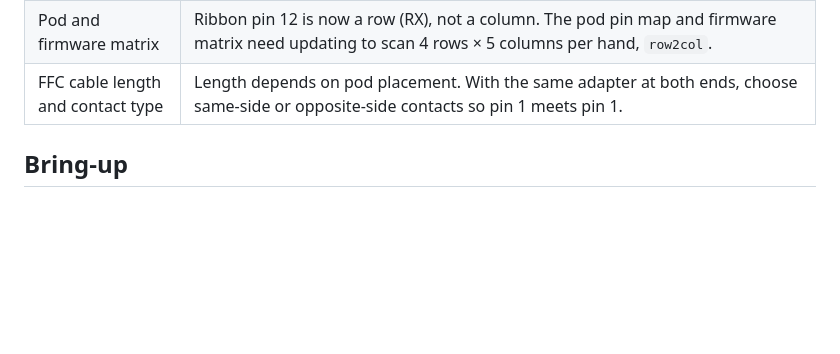
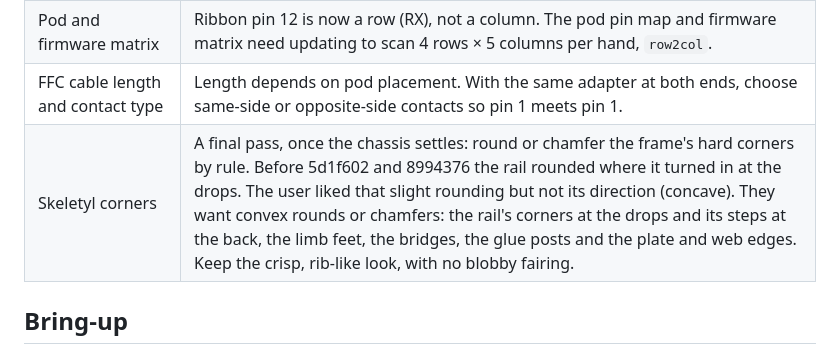
Before and after one commit to shishberg/capybara, a Markdown page: docs/design-status.md, the part around the change. GitHub-like rendering; blank space fills up the shorter version.

Commit message:
v4: design status notes a final corner-rounding pass for the Skeletyl
Co-Authored-By: Claude Opus 5.5 <noreply@anthropic.com>

```diff
--- a/docs/design-status.md
+++ b/docs/design-status.md
@@ -46,6 +46,7 @@ Paused, kept as reference: the flex finger boards, flat thumb PCBs, LED-free pod
 | Adapter size | The editor models the adapter from provisional sizes: 26 × 36 mm with 2 × 12 holes and a 16 mm connector. Measure the bought adapter and update the editor's config; its checks then show whether the mount, landing and wires still fit. (The tiles are measured; see above. The custom breakout is 36 × 33 mm with a connector about 31 mm wide and 2.5 mm tall.) |
 | Pod and firmware matrix | Ribbon pin 12 is now a row (RX), not a column. The pod pin map and firmware matrix need updating to scan 4 rows × 5 columns per hand, `row2col`. |
 | FFC cable length and contact type | Length depends on pod placement. With the same adapter at both ends, choose same-side or opposite-side contacts so pin 1 meets pin 1. |
+| Skeletyl corners | A final pass, once the chassis settles: round or chamfer the frame's hard corners by rule. Before 5d1f602 and 8994376 the rail rounded where it turned in at the drops. The user liked that slight rounding but not its direction (concave). They want convex rounds or chamfers: the rail's corners at the drops and its steps at the back, the limb feet, the bridges, the glue posts and the plate and web edges. Keep the crisp, rib-like look, with no blobby fairing. |
 
 ## Bring-up
 
```
